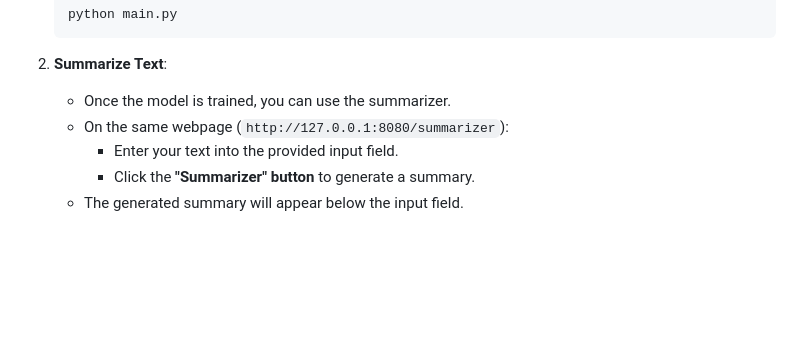
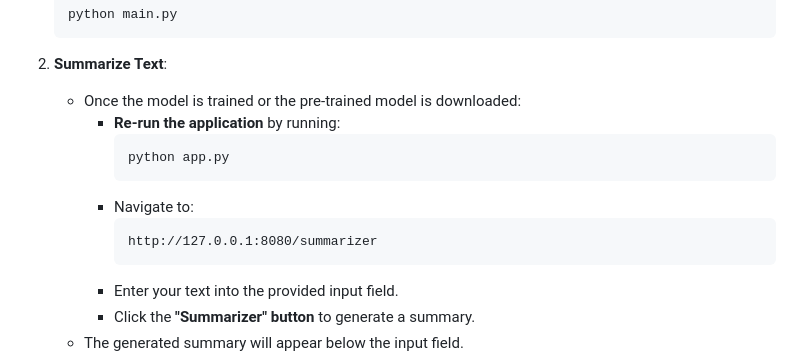
Before and after one commit to Shashank-M-N/Text-Summarizer, a Markdown page: README.md, the part around the change. Drawn GitHub-style; blank space fills up the shorter version.

````diff
--- a/README.md
+++ b/README.md
@@ -89,8 +89,15 @@ To install the project, follow these steps:
    ```
 
 2. **Summarize Text**:
-   - Once the model is trained, you can use the summarizer.
-   - On the same webpage (`http://127.0.0.1:8080/summarizer`):
+   - Once the model is trained or the pre-trained model is downloaded:
+     - **Re-run the application** by running:
+       ```bash
+       python app.py
+       ```
+     - Navigate to:
+       ```
+       http://127.0.0.1:8080/summarizer
+       ```
      - Enter your text into the provided input field.
      - Click the **"Summarizer" button** to generate a summary.
    - The generated summary will appear below the input field.
````
